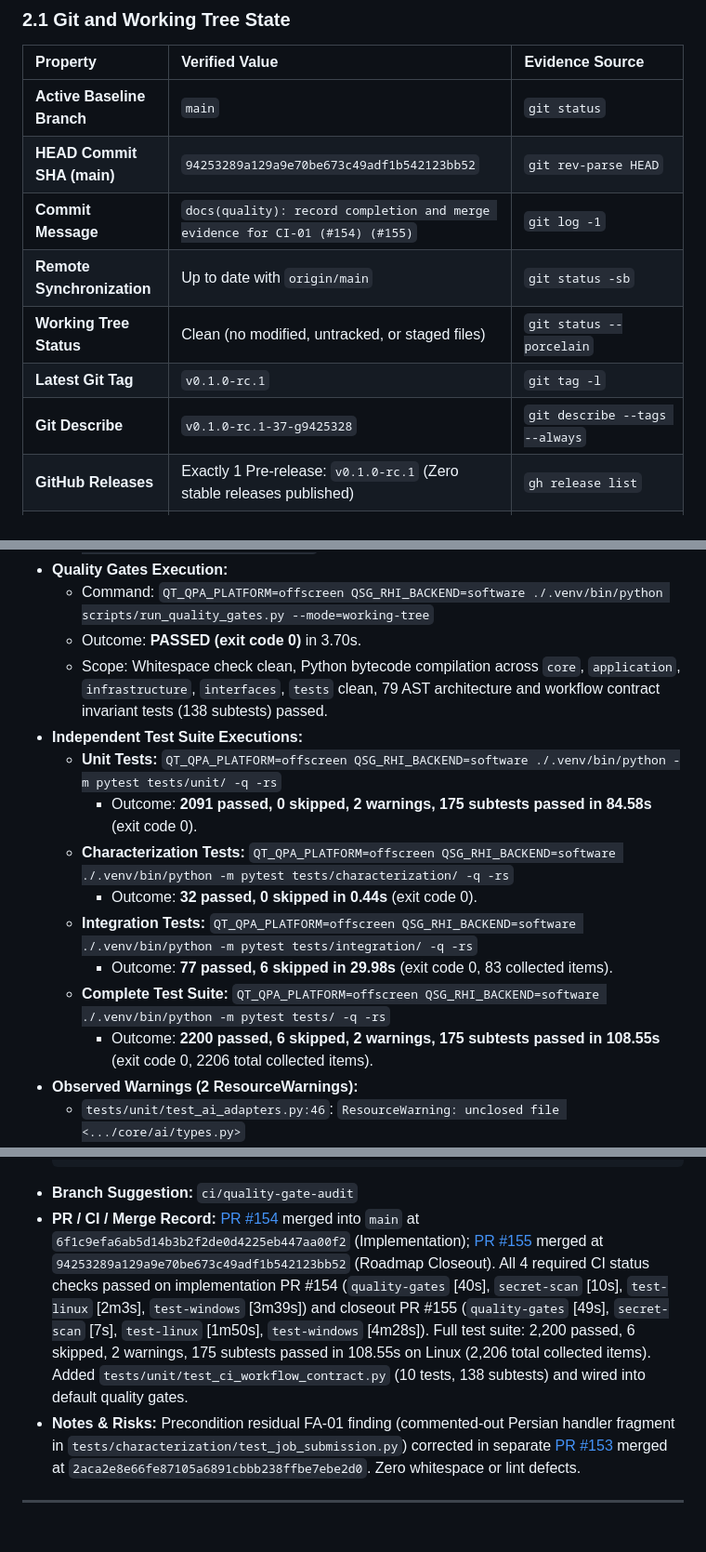
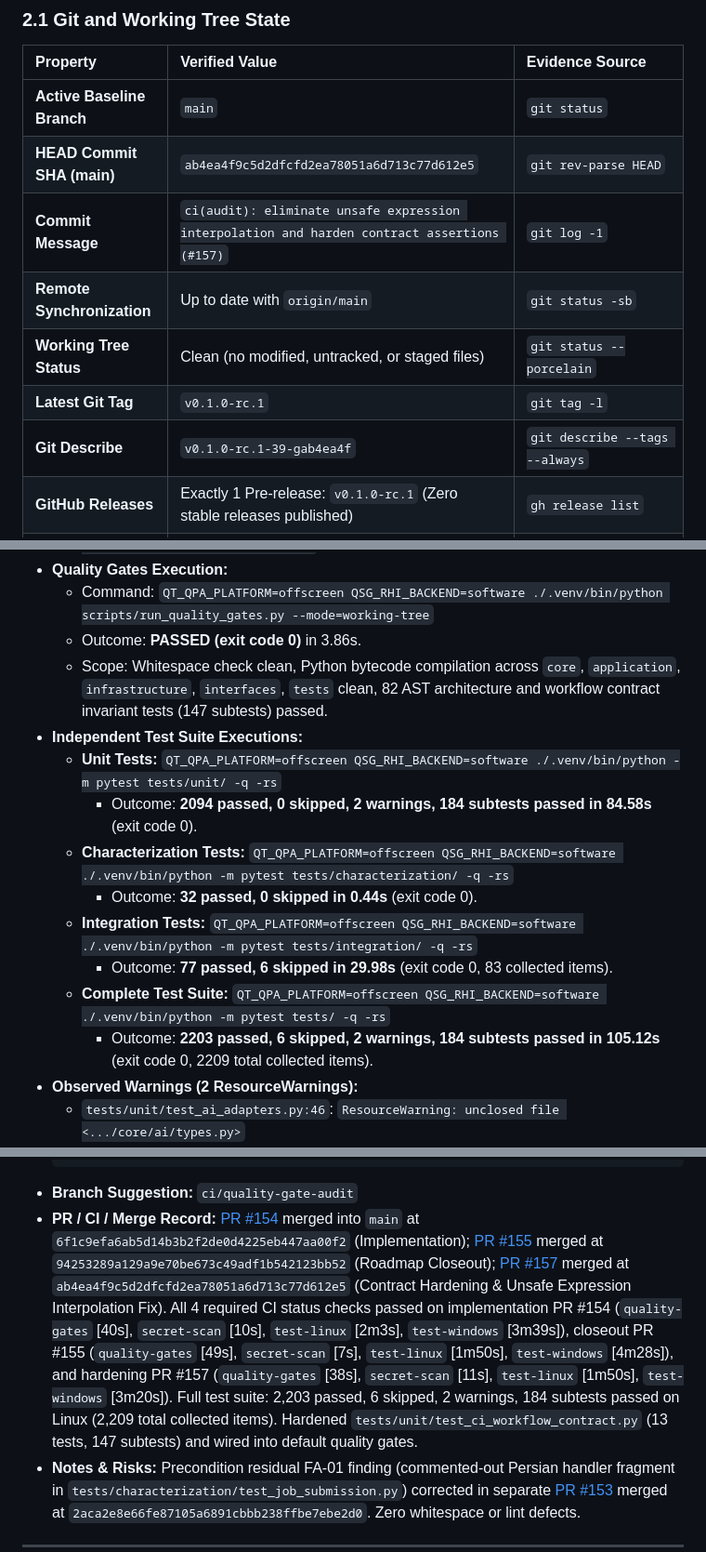
Before and after one commit to amirreza-a2a/Polpo, a Markdown page: docs/quality/stabilization-roadmap.md, 3 parts joined by grey strips. Shown at 93% size. Drawn GitHub-style; blank space fills up the shorter version.

Commit message:
docs(quality): reconcile roadmap with CI-01 hardening evidence (#157) (#158)

````diff
--- a/docs/quality/stabilization-roadmap.md
+++ b/docs/quality/stabilization-roadmap.md
@@ -52,12 +52,12 @@ This document serves as the **single source of truth** for stabilization. Future
 | Property | Verified Value | Evidence Source |
 | :--- | :--- | :--- |
 | **Active Baseline Branch** | `main` | `git status` |
-| **HEAD Commit SHA (main)** | `94253289a129a9e70be673c49adf1b542123bb52` | `git rev-parse HEAD` |
-| **Commit Message** | `docs(quality): record completion and merge evidence for CI-01 (#154) (#155)` | `git log -1` |
+| **HEAD Commit SHA (main)** | `ab4ea4f9c5d2dfcfd2ea78051a6d713c77d612e5` | `git rev-parse HEAD` |
+| **Commit Message** | `ci(audit): eliminate unsafe expression interpolation and harden contract assertions (#157)` | `git log -1` |
 | **Remote Synchronization** | Up to date with `origin/main` | `git status -sb` |
 | **Working Tree Status** | Clean (no modified, untracked, or staged files) | `git status --porcelain` |
 | **Latest Git Tag** | `v0.1.0-rc.1` | `git tag -l` |
-| **Git Describe** | `v0.1.0-rc.1-37-g9425328` | `git describe --tags --always` |
+| **Git Describe** | `v0.1.0-rc.1-39-gab4ea4f` | `git describe --tags --always` |
 | **GitHub Releases** | Exactly 1 Pre-release: `v0.1.0-rc.1` (Zero stable releases published) | `gh release list` |
 | **Application Version** | `APP_NAME = "Polpo"`, `__version__ = "0.1.0"`, `VERSION_INFO = (0, 1, 0)` | `core/version.py:9-11`, `pyproject.toml:7` |
 
@@ -106,17 +106,17 @@ Verified on local workstation host environment under `./.venv`:
   - Headless MathJax Worker: 8/8 contract checks verified passing via `python scripts/verify_mathjax_worker.py` (MathJax 3.2.2).
 - **Quality Gates Execution:**
   - Command: `QT_QPA_PLATFORM=offscreen QSG_RHI_BACKEND=software ./.venv/bin/python scripts/run_quality_gates.py --mode=working-tree`
-  - Outcome: **PASSED (exit code 0)** in 3.70s.
-  - Scope: Whitespace check clean, Python bytecode compilation across `core`, `application`, `infrastructure`, `interfaces`, `tests` clean, 79 AST architecture and workflow contract invariant tests (138 subtests) passed.
+  - Outcome: **PASSED (exit code 0)** in 3.86s.
+  - Scope: Whitespace check clean, Python bytecode compilation across `core`, `application`, `infrastructure`, `interfaces`, `tests` clean, 82 AST architecture and workflow contract invariant tests (147 subtests) passed.
 - **Independent Test Suite Executions:**
   - **Unit Tests:** `QT_QPA_PLATFORM=offscreen QSG_RHI_BACKEND=software ./.venv/bin/python -m pytest tests/unit/ -q -rs`
-    - Outcome: **2091 passed, 0 skipped, 2 warnings, 175 subtests passed in 84.58s** (exit code 0).
+    - Outcome: **2094 passed, 0 skipped, 2 warnings, 184 subtests passed in 84.58s** (exit code 0).
   - **Characterization Tests:** `QT_QPA_PLATFORM=offscreen QSG_RHI_BACKEND=software ./.venv/bin/python -m pytest tests/characterization/ -q -rs`
     - Outcome: **32 passed, 0 skipped in 0.44s** (exit code 0).
   - **Integration Tests:** `QT_QPA_PLATFORM=offscreen QSG_RHI_BACKEND=software ./.venv/bin/python -m pytest tests/integration/ -q -rs`
     - Outcome: **77 passed, 6 skipped in 29.98s** (exit code 0, 83 collected items).
   - **Complete Test Suite:** `QT_QPA_PLATFORM=offscreen QSG_RHI_BACKEND=software ./.venv/bin/python -m pytest tests/ -q -rs`
-    - Outcome: **2200 passed, 6 skipped, 2 warnings, 175 subtests passed in 108.55s** (exit code 0, 2206 total collected items).
+    - Outcome: **2203 passed, 6 skipped, 2 warnings, 184 subtests passed in 105.12s** (exit code 0, 2209 total collected items).
 - **Observed Warnings (2 ResourceWarnings):**
   - `tests/unit/test_ai_adapters.py:46`: `ResourceWarning: unclosed file <.../core/ai/types.py>`
   - `tests/unit/test_ai_adapters.py:46`: `ResourceWarning: unclosed file <.../core/ai/exceptions.py>`
@@ -589,7 +589,7 @@ flowchart TD
   pytest tests/unit/test_ci_workflow_contract.py tests/unit/test_release_workflow_contract.py -q
   ```
 - **Branch Suggestion:** `ci/quality-gate-audit`
-- **PR / CI / Merge Record:** [PR #154](https://github.com/amirreza-a2a/Polpo/pull/154) merged into `main` at `6f1c9efa6ab5d14b3b2f2de0d4225eb447aa00f2` (Implementation); [PR #155](https://github.com/amirreza-a2a/Polpo/pull/155) merged at `94253289a129a9e70be673c49adf1b542123bb52` (Roadmap Closeout). All 4 required CI status checks passed on implementation PR #154 (`quality-gates` [40s], `secret-scan` [10s], `test-linux` [2m3s], `test-windows` [3m39s]) and closeout PR #155 (`quality-gates` [49s], `secret-scan` [7s], `test-linux` [1m50s], `test-windows` [4m28s]). Full test suite: 2,200 passed, 6 skipped, 2 warnings, 175 subtests passed in 108.55s on Linux (2,206 total collected items). Added `tests/unit/test_ci_workflow_contract.py` (10 tests, 138 subtests) and wired into default quality gates.
+- **PR / CI / Merge Record:** [PR #154](https://github.com/amirreza-a2a/Polpo/pull/154) merged into `main` at `6f1c9efa6ab5d14b3b2f2de0d4225eb447aa00f2` (Implementation); [PR #155](https://github.com/amirreza-a2a/Polpo/pull/155) merged at `94253289a129a9e70be673c49adf1b542123bb52` (Roadmap Closeout); [PR #157](https://github.com/amirreza-a2a/Polpo/pull/157) merged at `ab4ea4f9c5d2dfcfd2ea78051a6d713c77d612e5` (Contract Hardening & Unsafe Expression Interpolation Fix). All 4 required CI status checks passed on implementation PR #154 (`quality-gates` [40s], `secret-scan` [10s], `test-linux` [2m3s], `test-windows` [3m39s]), closeout PR #155 (`quality-gates` [49s], `secret-scan` [7s], `test-linux` [1m50s], `test-windows` [4m28s]), and hardening PR #157 (`quality-gates` [38s], `secret-scan` [11s], `test-linux` [1m50s], `test-windows` [3m20s]). Full test suite: 2,203 passed, 6 skipped, 2 warnings, 184 subtests passed on Linux (2,209 total collected items). Hardened `tests/unit/test_ci_workflow_contract.py` (13 tests, 147 subtests) and wired into default quality gates.
 - **Notes & Risks:** Precondition residual FA-01 finding (commented-out Persian handler fragment in `tests/characterization/test_job_submission.py`) corrected in separate [PR #153](https://github.com/amirreza-a2a/Polpo/pull/153) merged at `2aca2e8e66fe87105a6891cbbb238ffbe7ebe2d0`. Zero whitespace or lint defects.
 
 ---
````
Also changed, not shown: other parts of docs/quality/stabilization-roadmap.md (+1 -0 lines).
